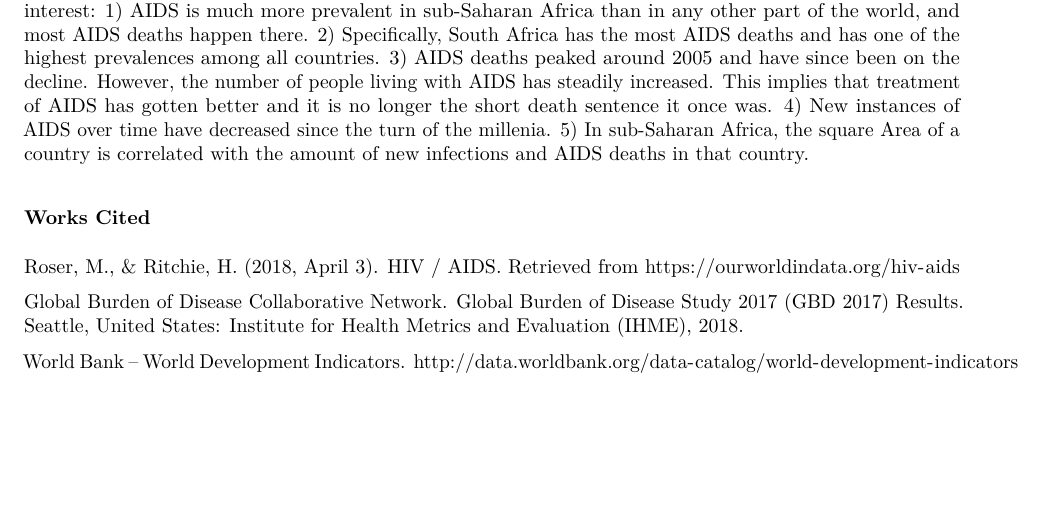
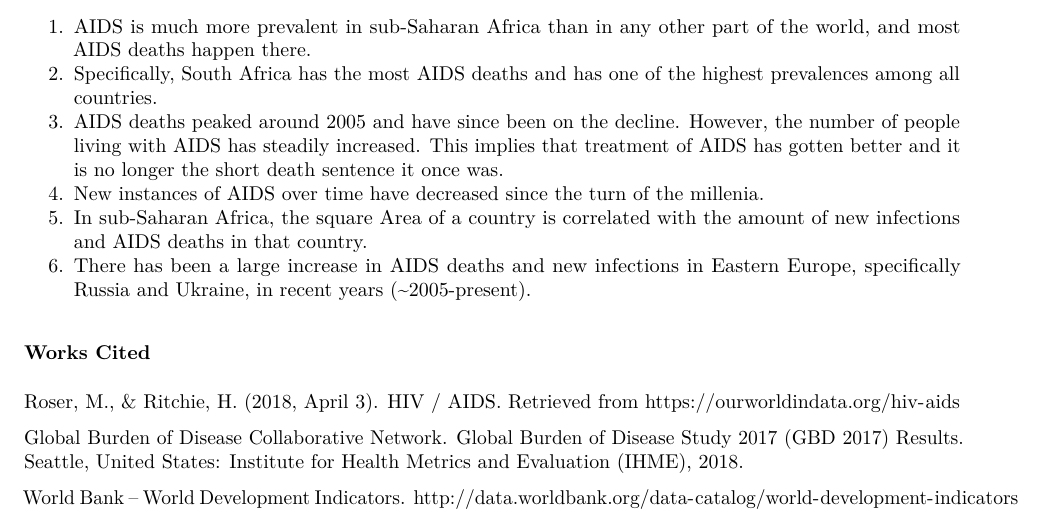
Before and after one commit to jacobepstein/440cs2, an R Markdown document (writeup.Rmd): part of the page, cut so that both start at the same text, the shorter picture padded with empty space. The pictures show the output file writeup.pdf that the author committed with the source.

Commit message:
added eastern europe interp

```diff
--- a/writeup.Rmd
+++ b/writeup.Rmd
@@ -14,11 +14,13 @@ We took our data from https://ourworldindata.org/hiv-aids. Our World in Data is
 ### Story
 
 We chose to look into the story of HIV/AIDS around the world over the years. We found a few findings of interest:
-1) AIDS is much more prevalent in sub-Saharan Africa than in any other part of the world, and most AIDS deaths happen there.
-2) Specifically, South Africa has the most AIDS deaths and has one of the highest prevalences among all countries.
-3) AIDS deaths peaked around 2005 and have since been on the decline. However, the number of people living with AIDS has steadily increased. This implies that treatment of AIDS has gotten better and it is no longer the short death sentence it once was.
-4) New instances of AIDS over time have decreased since the turn of the millenia.
-5) In sub-Saharan Africa, the square Area of a country is correlated with the amount of new infections and AIDS deaths in that country.
+
+1. AIDS is much more prevalent in sub-Saharan Africa than in any other part of the world, and most AIDS deaths happen there.
+2. Specifically, South Africa has the most AIDS deaths and has one of the highest prevalences among all countries.
+3. AIDS deaths peaked around 2005 and have since been on the decline. However, the number of people living with AIDS has steadily increased. This implies that treatment of AIDS has gotten better and it is no longer the short death sentence it once was.
+4. New instances of AIDS over time have decreased since the turn of the millenia.
+5. In sub-Saharan Africa, the square Area of a country is correlated with the amount of new infections and AIDS deaths in that country.
+6. There has been a large increase in AIDS deaths and new infections in Eastern Europe, specifically Russia and Ukraine, in recent years (~2005-present).
 
 <br>
 <br>
```
Also changed, not shown: writeup.pdf.
